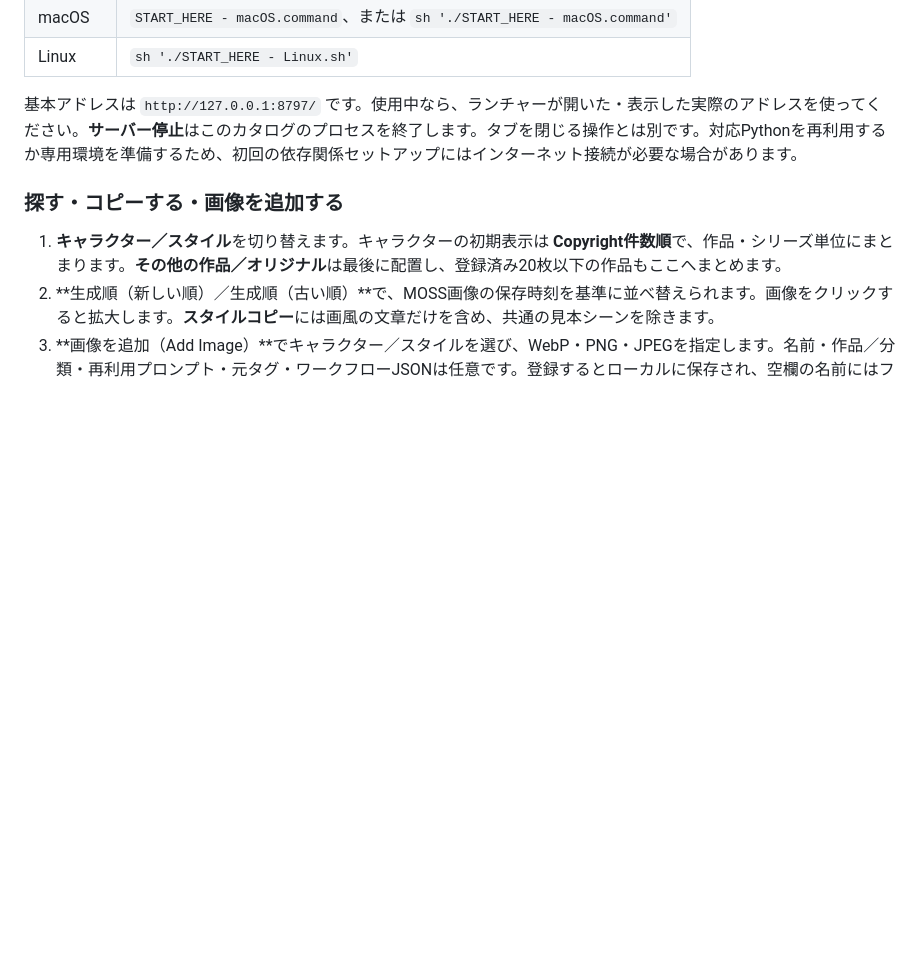
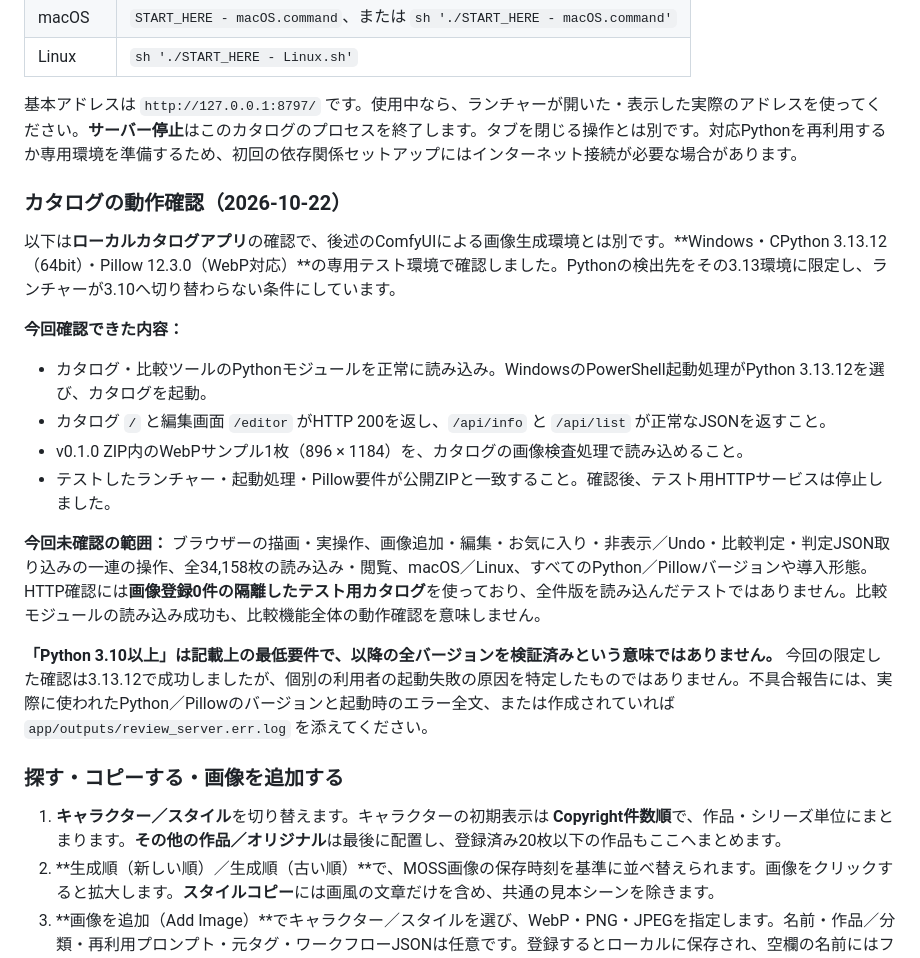
Before and after one commit to nikhilash6/MOSS-Image-Character-Catalog, a Markdown page: README.ja.md, the part around the change. Rendered like a GitHub page; blank space fills up the shorter version.

Commit message:
docs: add Japanese Python 3.13 runtime verification scope

```diff
--- a/README.ja.md
+++ b/README.ja.md
@@ -78,6 +78,21 @@
 | Linux | `sh './START_HERE - Linux.sh'` |
 
 基本アドレスは `http://127.0.0.1:8797/` です。使用中なら、ランチャーが開いた・表示した実際のアドレスを使ってください。**サーバー停止**はこのカタログのプロセスを終了します。タブを閉じる操作とは別です。対応Pythonを再利用するか専用環境を準備するため、初回の依存関係セットアップにはインターネット接続が必要な場合があります。
+
+### カタログの動作確認（2026-10-22）
+
+以下は**ローカルカタログアプリ**の確認で、後述のComfyUIによる画像生成環境とは別です。**Windows・CPython 3.13.12（64bit）・Pillow 12.3.0（WebP対応）**の専用テスト環境で確認しました。Pythonの検出先をその3.13環境に限定し、ランチャーが3.10へ切り替わらない条件にしています。
+
+**今回確認できた内容：**
+
+- カタログ・比較ツールのPythonモジュールを正常に読み込み。WindowsのPowerShell起動処理がPython 3.13.12を選び、カタログを起動。
+- カタログ `/` と編集画面 `/editor` がHTTP 200を返し、`/api/info` と `/api/list` が正常なJSONを返すこと。
+- v0.1.0 ZIP内のWebPサンプル1枚（896 × 1184）を、カタログの画像検査処理で読み込めること。
+- テストしたランチャー・起動処理・Pillow要件が公開ZIPと一致すること。確認後、テスト用HTTPサービスは停止しました。
+
+**今回未確認の範囲：** ブラウザーの描画・実操作、画像追加・編集・お気に入り・非表示／Undo・比較判定・判定JSON取り込みの一連の操作、全34,158枚の読み込み・閲覧、macOS／Linux、すべてのPython／Pillowバージョンや導入形態。HTTP確認には**画像登録0件の隔離したテスト用カタログ**を使っており、全件版を読み込んだテストではありません。比較モジュールの読み込み成功も、比較機能全体の動作確認を意味しません。
+
+**「Python 3.10以上」は記載上の最低要件で、以降の全バージョンを検証済みという意味ではありません。** 今回の限定した確認は3.13.12で成功しましたが、個別の利用者の起動失敗の原因を特定したものではありません。不具合報告には、実際に使われたPython／Pillowのバージョンと起動時のエラー全文、または作成されていれば `app/outputs/review_server.err.log` を添えてください。
 
 ### 探す・コピーする・画像を追加する
 
```
